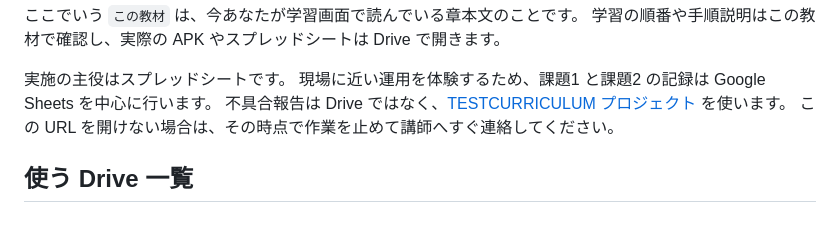
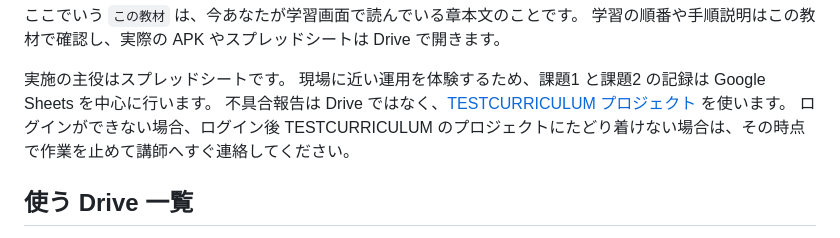
Before and after one commit to sghh02/test-curriculum, a Markdown page: chapters/02-assets-and-tools.md, the part around the change. Drawn GitHub-style.

Commit message:
不具合報告の連絡条件をURLアクセス不可からログイン・プロジェクトアクセス失敗に変更
https://claude.ai/code/session_01CpZNifRfM2CDdvc5dH7q7z

```diff
--- a/chapters/02-assets-and-tools.md
+++ b/chapters/02-assets-and-tools.md
@@ -27,7 +27,7 @@ Backlog の詳しい起票手順は [再現できるバグ報告の書き方](./
 実施の主役はスプレッドシートです。
 現場に近い運用を体験するため、課題1 と課題2 の記録は Google Sheets を中心に行います。
 不具合報告は Drive ではなく、[TESTCURRICULUM プロジェクト](https://convi0310.backlog.com/projects/TESTCURRICULUM) を使います。
-この URL を開けない場合は、その時点で作業を止めて講師へすぐ連絡してください。
+ログインができない場合、ログイン後 TESTCURRICULUM のプロジェクトにたどり着けない場合は、その時点で作業を止めて講師へすぐ連絡してください。
 
 ## 使う Drive 一覧
 
```
